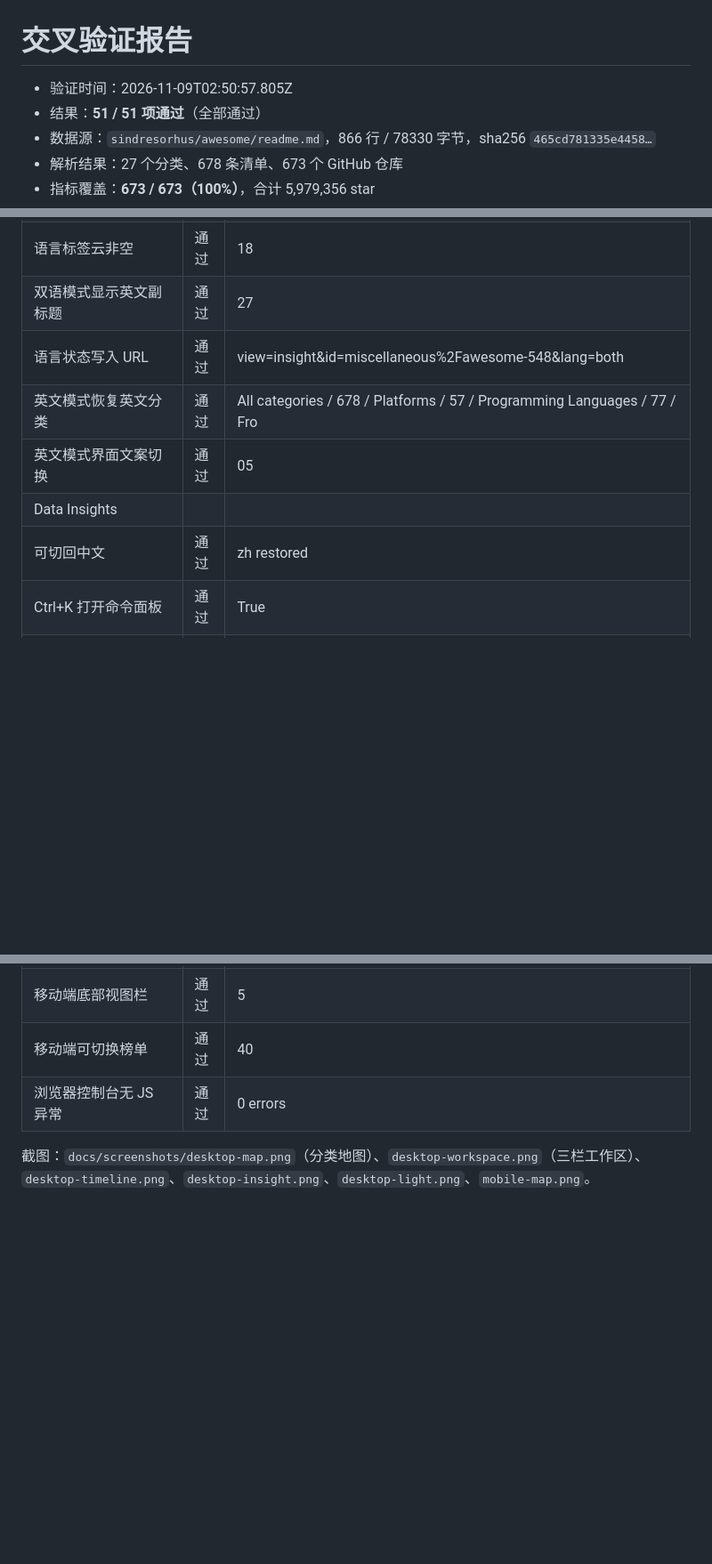
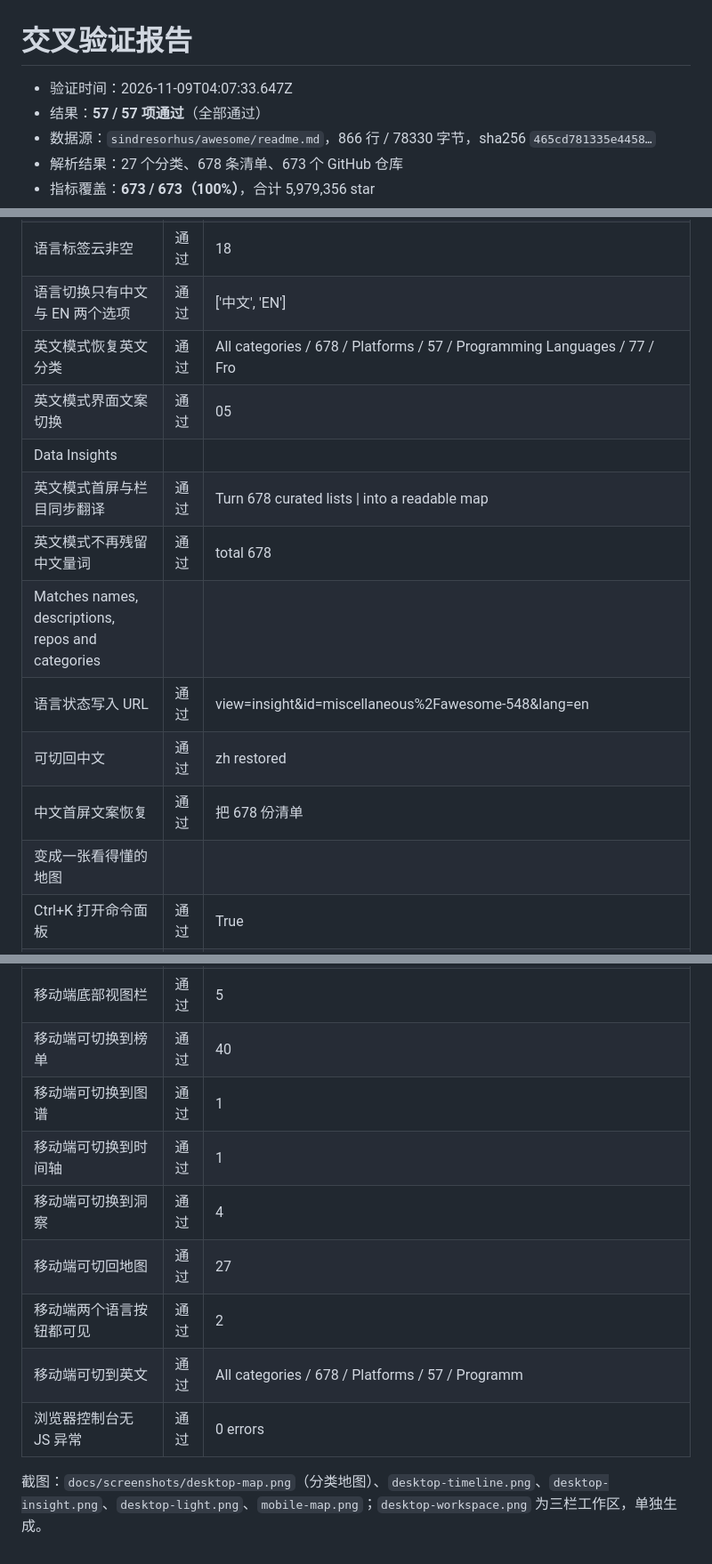
Before and after one commit to odin1024/awesome-atlas, a Markdown page: docs/VALIDATION.md, 3 parts joined by grey strips. Shown at 89% size. Drawn GitHub-style; blank space fills up the shorter version.

```diff
--- a/docs/VALIDATION.md
+++ b/docs/VALIDATION.md
@@ -1,7 +1,7 @@
 # 交叉验证报告
 
-- 验证时间：2026-11-09T02:50:57.805Z
-- 结果：**51 / 51 项通过**（全部通过）
+- 验证时间：2026-11-09T04:07:33.647Z
+- 结果：**57 / 57 项通过**（全部通过）
 - 数据源：`sindresorhus/awesome/readme.md`，866 行 / 78330 字节，sha256 `465cd781335e4458…`
 - 解析结果：27 个分类、678 条清单、673 个 GitHub 仓库
 - 指标覆盖：**673 / 673（100%）**，合计 5,979,356 star
@@ -165,12 +182,17 @@
 | 数据洞察四张图卡 | 通过 | 4 |
 | 健康分分布 10 个分桶 | 通过 | 10 |
 | 语言标签云非空 | 通过 | 18 |
-| 双语模式显示英文副标题 | 通过 | 27 |
-| 语言状态写入 URL | 通过 | view=insight&id=miscellaneous%2Fawesome-548&lang=both |
+| 语言切换只有中文与 EN 两个选项 | 通过 | ['中文', 'EN'] |
 | 英文模式恢复英文分类 | 通过 | All categories / 678 / Platforms / 57 / Programming Languages / 77 / Fro |
 | 英文模式界面文案切换 | 通过 | 05
 Data Insights |
+| 英文模式首屏与栏目同步翻译 | 通过 | Turn 678 curated lists \| into a readable map |
+| 英文模式不再残留中文量词 | 通过 | total 678
+Matches names, descriptions, repos and categories |
+| 语言状态写入 URL | 通过 | view=insight&id=miscellaneous%2Fawesome-548&lang=en |
 | 可切回中文 | 通过 | zh restored |
+| 中文首屏文案恢复 | 通过 | 把 678 份清单
+变成一张看得懂的地图 |
 | Ctrl+K 打开命令面板 | 通过 | True |
 | 命令面板实时检索 | 通过 | 8 |
 | 命令面板可跳转到条目 | 通过 | jumped |
@@ -180,7 +224,13 @@ Data Insights |
 | 移动端无横向溢出 | 通过 | overflow=0px |
 | 移动端地图仍渲染 | 通过 | 27 |
 | 移动端底部视图栏 | 通过 | 5 |
-| 移动端可切换榜单 | 通过 | 40 |
+| 移动端可切换到榜单 | 通过 | 40 |
+| 移动端可切换到图谱 | 通过 | 1 |
+| 移动端可切换到时间轴 | 通过 | 1 |
+| 移动端可切换到洞察 | 通过 | 4 |
+| 移动端可切回地图 | 通过 | 27 |
+| 移动端两个语言按钮都可见 | 通过 | 2 |
+| 移动端可切到英文 | 通过 | All categories / 678 / Platforms / 57 / Programm |
 | 浏览器控制台无 JS 异常 | 通过 | 0 errors |
 
-截图：`docs/screenshots/desktop-map.png`（分类地图）、`desktop-workspace.png`（三栏工作区）、`desktop-timeline.png`、`desktop-insight.png`、`desktop-light.png`、`mobile-map.png`。
+截图：`docs/screenshots/desktop-map.png`（分类地图）、`desktop-timeline.png`、`desktop-insight.png`、`desktop-light.png`、`mobile-map.png`；`desktop-workspace.png` 为三栏工作区，单独生成。
```
Also changed, not shown: other parts of docs/VALIDATION.md (+43 -4 lines), README.md (+7 -7 lines), docs/screenshots/desktop-insight.png, docs/screenshots/desktop-light.png, docs/screenshots/desktop-map.png, docs/screenshots/desktop-timeline.png, docs/screenshots/desktop-workspace.png, docs/screenshots/mobile-map.png, 7 other files.
